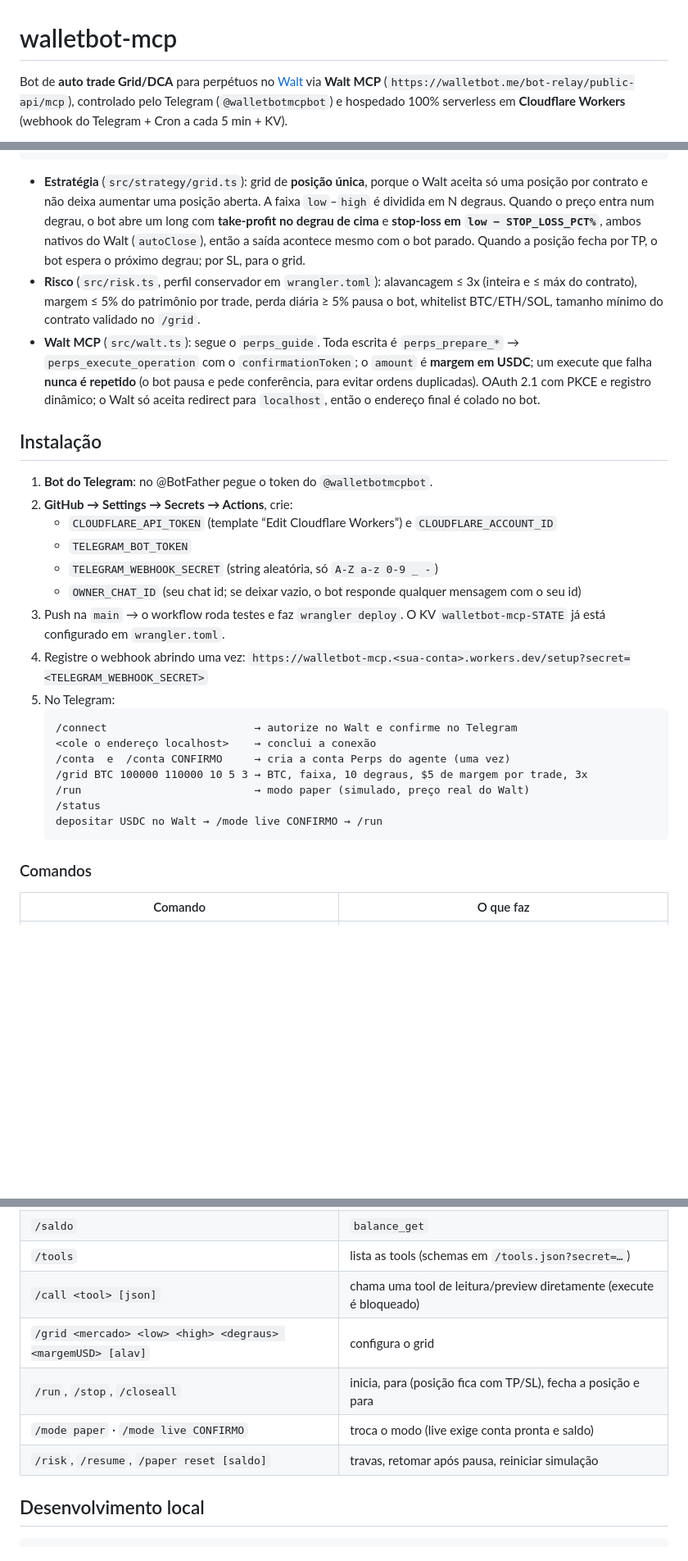
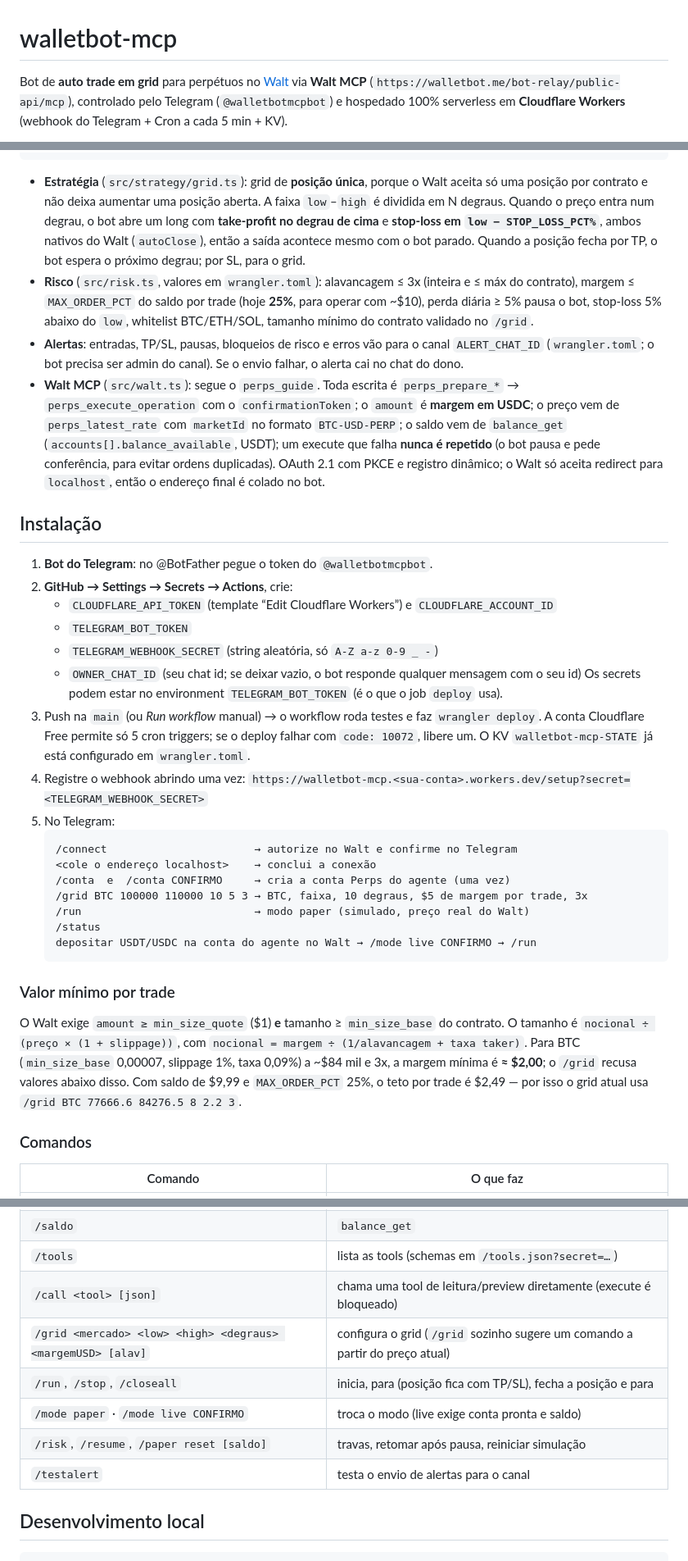
Before and after one commit to stalinesatola/walletbot-mcp, a Markdown page: README.md, 3 parts joined by grey strips. Shown at 82% size. Rendered like a GitHub page; blank space fills up the shorter version.

Commit message:
README atualizado e CLAUDE.md como memória do projeto
Co-Authored-By: Claude Opus 5.5 <noreply@anthropic.com>
Claude-Session: https://claude.ai/code/session_01Ug2f7xjSfnuNie6KRQWw5d

````diff
--- a/README.md
+++ b/README.md
@@ -1,6 +1,6 @@
 # walletbot-mcp
 
-Bot de **auto trade Grid/DCA** para perpétuos no [Walt](https://walletbot.me) via **Walt MCP**
+Bot de **auto trade em grid** para perpétuos no [Walt](https://walletbot.me) via **Walt MCP**
 (`https://walletbot.me/bot-relay/public-api/mcp`), controlado pelo Telegram (`@walletbotmcpbot`)
 e hospedado 100% serverless em **Cloudflare Workers** (webhook do Telegram + Cron a cada 5 min + KV).
 
@@ -20,11 +20,14 @@ Walt OAuth ─────────▶ Worker /oauth/callback ──▶ token
   Quando o preço entra num degrau, o bot abre um long com **take-profit no degrau de cima** e
   **stop-loss em `low − STOP_LOSS_PCT%`**, ambos nativos do Walt (`autoClose`), então a saída acontece
   mesmo com o bot parado. Quando a posição fecha por TP, o bot espera o próximo degrau; por SL, para o grid.
-- **Risco** (`src/risk.ts`, perfil conservador em `wrangler.toml`): alavancagem ≤ 3x (inteira e ≤ máx do
-  contrato), margem ≤ 5% do patrimônio por trade, perda diária ≥ 5% pausa o bot, whitelist BTC/ETH/SOL,
-  tamanho mínimo do contrato validado no `/grid`.
+- **Risco** (`src/risk.ts`, valores em `wrangler.toml`): alavancagem ≤ 3x (inteira e ≤ máx do contrato),
+  margem ≤ `MAX_ORDER_PCT` do saldo por trade (hoje **25%**, para operar com ~$10), perda diária ≥ 5% pausa
+  o bot, stop-loss 5% abaixo do `low`, whitelist BTC/ETH/SOL, tamanho mínimo do contrato validado no `/grid`.
+- **Alertas**: entradas, TP/SL, pausas, bloqueios de risco e erros vão para o canal `ALERT_CHAT_ID`
+  (`wrangler.toml`; o bot precisa ser admin do canal). Se o envio falhar, o alerta cai no chat do dono.
 - **Walt MCP** (`src/walt.ts`): segue o `perps_guide`. Toda escrita é `perps_prepare_*` → `perps_execute_operation`
-  com o `confirmationToken`; o `amount` é **margem em USDC**; um execute que falha **nunca é repetido**
+  com o `confirmationToken`; o `amount` é **margem em USDC**; o preço vem de `perps_latest_rate` com
+  `marketId` no formato `BTC-USD-PERP`; o saldo vem de `balance_get` (`accounts[].balance_available`, USDT); um execute que falha **nunca é repetido**
   (o bot pausa e pede conferência, para evitar ordens duplicadas). OAuth 2.1 com PKCE e registro dinâmico;
   o Walt só aceita redirect para `localhost`, então o endereço final é colado no bot.
 
@@ -36,7 +39,9 @@ Walt OAuth ─────────▶ Worker /oauth/callback ──▶ token
    - `TELEGRAM_BOT_TOKEN`
    - `TELEGRAM_WEBHOOK_SECRET` (string aleatória, só `A-Z a-z 0-9 _ -`)
    - `OWNER_CHAT_ID` (seu chat id; se deixar vazio, o bot responde qualquer mensagem com o seu id)
-3. Push na `main` → o workflow roda testes e faz `wrangler deploy`. O KV `walletbot-mcp-STATE` já está
+   Os secrets podem estar no environment `TELEGRAM_BOT_TOKEN` (é o que o job `deploy` usa).
+3. Push na `main` (ou *Run workflow* manual) → o workflow roda testes e faz `wrangler deploy`.
+   A conta Cloudflare Free permite só 5 cron triggers; se o deploy falhar com `code: 10072`, libere um. O KV `walletbot-mcp-STATE` já está
    configurado em `wrangler.toml`.
 4. Registre o webhook abrindo uma vez:
    `https://walletbot-mcp.<sua-conta>.workers.dev/setup?secret=<TELEGRAM_WEBHOOK_SECRET>`
@@ -48,8 +53,16 @@ Walt OAuth ─────────▶ Worker /oauth/callback ──▶ token
    /grid BTC 100000 110000 10 5 3 → BTC, faixa, 10 degraus, $5 de margem por trade, 3x
    /run                           → modo paper (simulado, preço real do Walt)
    /status
-   depositar USDC no Walt → /mode live CONFIRMO → /run
+   depositar USDT/USDC na conta do agente no Walt → /mode live CONFIRMO → /run
    ```
+
+### Valor mínimo por trade
+
+O Walt exige `amount ≥ min_size_quote` ($1) **e** tamanho ≥ `min_size_base` do contrato. O tamanho é
+`nocional ÷ (preço × (1 + slippage))`, com `nocional = margem ÷ (1/alavancagem + taxa taker)`. Para BTC
+(`min_size_base` 0,00007, slippage 1%, taxa 0,09%) a ~$84 mil e 3x, a margem mínima é **≈ $2,00**; o `/grid`
+recusa valores abaixo disso. Com saldo de $9,99 e `MAX_ORDER_PCT` 25%, o teto por trade é $2,49 — por isso o
+grid atual usa `/grid BTC 77666.6 84276.5 8 2.2 3`.
 
 ### Comandos
 
@@ -61,10 +74,11 @@ Walt OAuth ─────────▶ Worker /oauth/callback ──▶ token
 | `/saldo` | `balance_get` |
 | `/tools` | lista as tools (schemas em `/tools.json?secret=…`) |
 | `/call <tool> [json]` | chama uma tool de leitura/preview diretamente (execute é bloqueado) |
-| `/grid <mercado> <low> <high> <degraus> <margemUSD> [alav]` | configura o grid |
+| `/grid <mercado> <low> <high> <degraus> <margemUSD> [alav]` | configura o grid (`/grid` sozinho sugere um comando a partir do preço atual) |
 | `/run`, `/stop`, `/closeall` | inicia, para (posição fica com TP/SL), fecha a posição e para |
 | `/mode paper` · `/mode live CONFIRMO` | troca o modo (live exige conta pronta e saldo) |
 | `/risk`, `/resume`, `/paper reset [saldo]` | travas, retomar após pausa, reiniciar simulação |
+| `/testalert` | testa o envio de alertas para o canal |
 
 ## Desenvolvimento local
 
````
Also changed, not shown: CLAUDE.md (added, +45 -0 lines).
